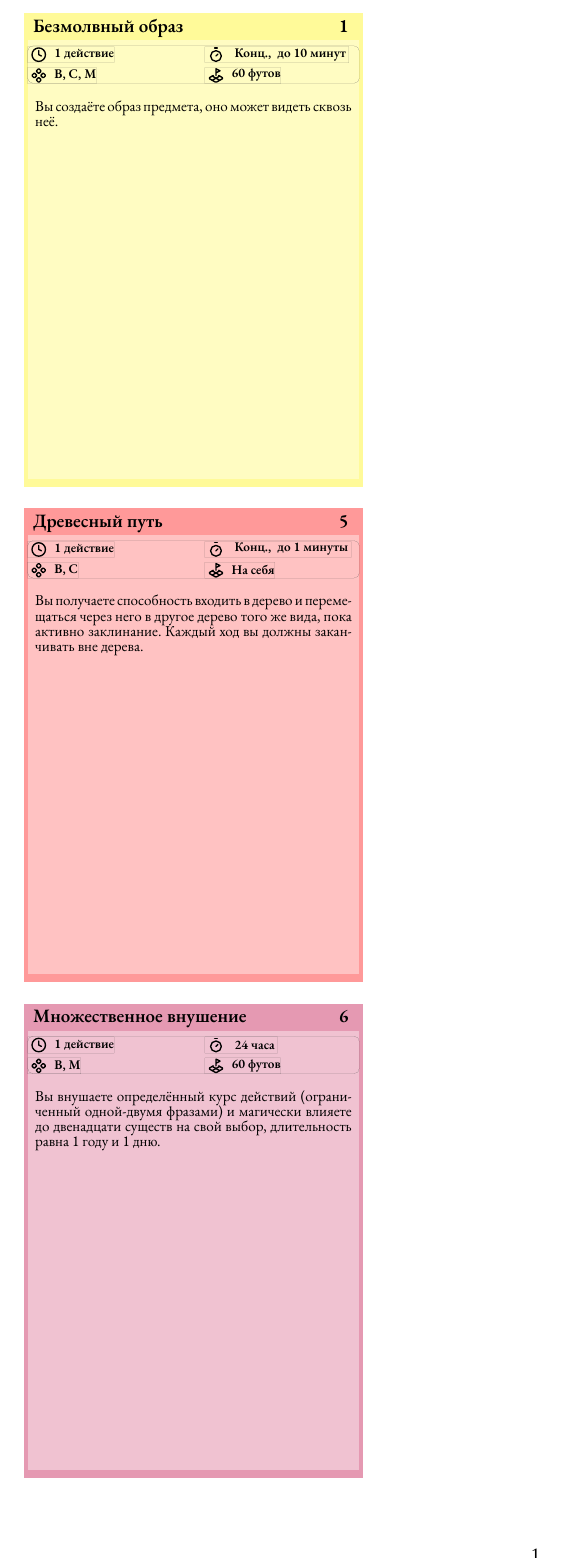
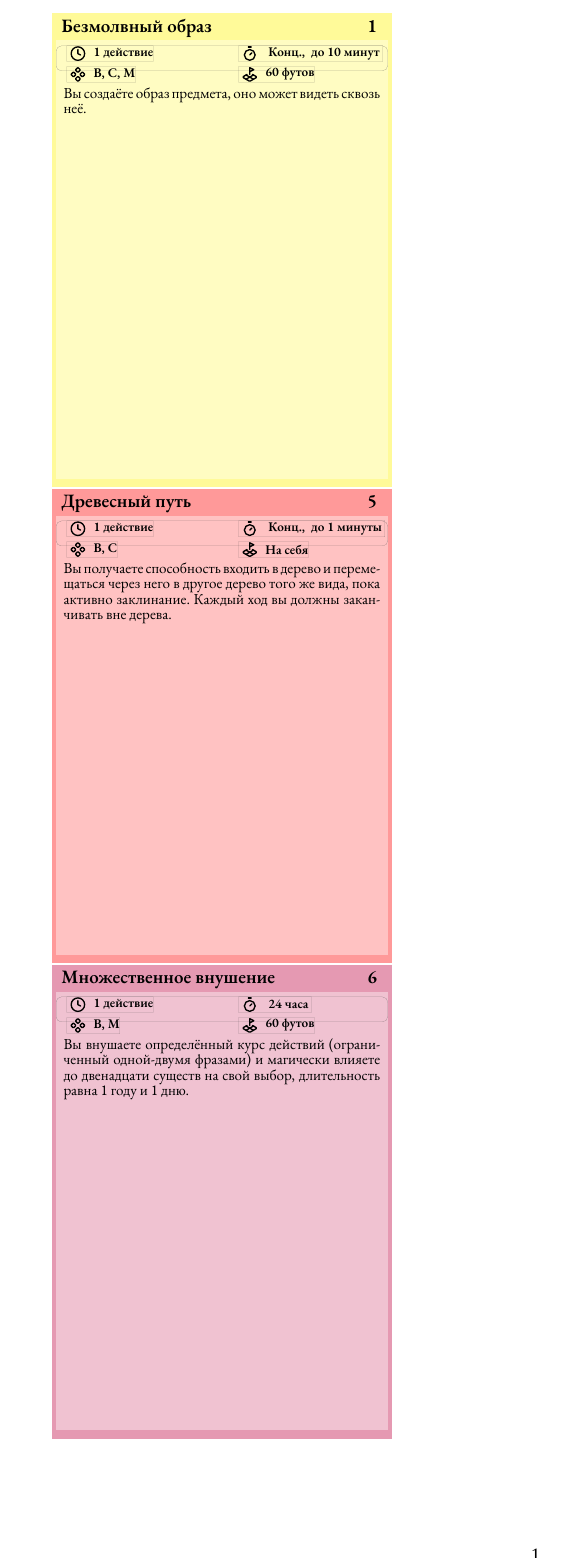
Before and after one commit to TVBlackman1/dnd-cards, a LaTeX document (main.tex): part of the page, cut so that both start at the same text. Compiled offline with XeLaTeX; a missing font is replaced by an installed copy or a similar font.

Commit message:
smart side count

```diff
--- a/main.tex
+++ b/main.tex
@@ -121,8 +121,9 @@
         opacityframe=1,opacityback=0,
         enhanced jigsaw,
       ]
-        \vspace{-\baselineskip+0.8mm}
-        \begin{tabularx}{\linewidth}{@{}X X@{}}
+        \vspace{-\baselineskip+0.6mm}
+        \noindent\hspace*{1mm}
+        \begin{tabularx}{\dimexpr\linewidth-2mm\relax}{@{}X X@{}}
           \SpellProperty{card/icons/clock-4.pdf}{\spellCastTime} &
           \SpellProperty{card/icons/timer.pdf}{
             \SpellDuration{\spellDuration}
@@ -132,19 +133,19 @@
           } &
           \SpellProperty{card/icons/land-plot.pdf}{\spellDistance}
         \end{tabularx}
-        \vspace{-4pt}
+        \hspace*{1mm}%
+        \vspace{-10pt}
       \end{tcolorbox}
       \vspace{1.2mm}
       \SpellDescrition{\spellDescription}
     \end{tcolorbox}
 
-    \begin{tcbitemize}[blankest,raster columns=2,raster equal height, raster width=12.8cm]
-      % \tcbitem\consumeboxarray{5}
-      % \tcbitem\consumeboxarray{6}
-      \tcbitem\consumeboxarray{1}
-      \tcbitem\consumeboxarray{2}
-      % \tcbitem\consumeboxarray{4}
-    \end{tcbitemize}
+    \boxarraygetsize{\sidesCount}
+    \foreach \n in {1,...,\sidesCount} {
+      \usetcboxarray{\n}{
+        on line, blankest,
+      }
+    }
 }
 
 \end{document}
```
